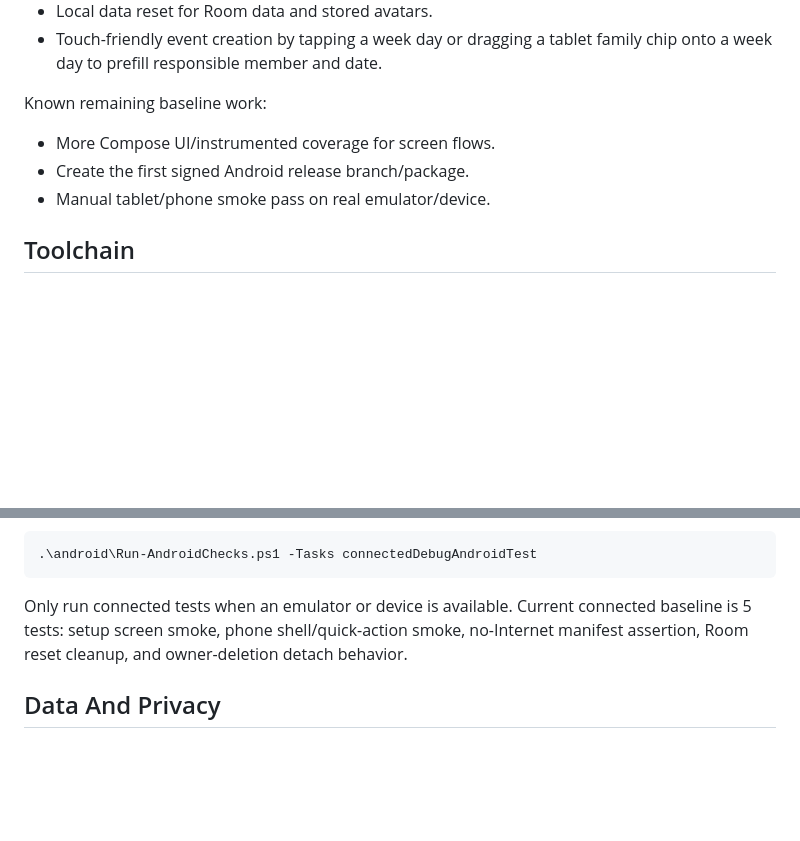
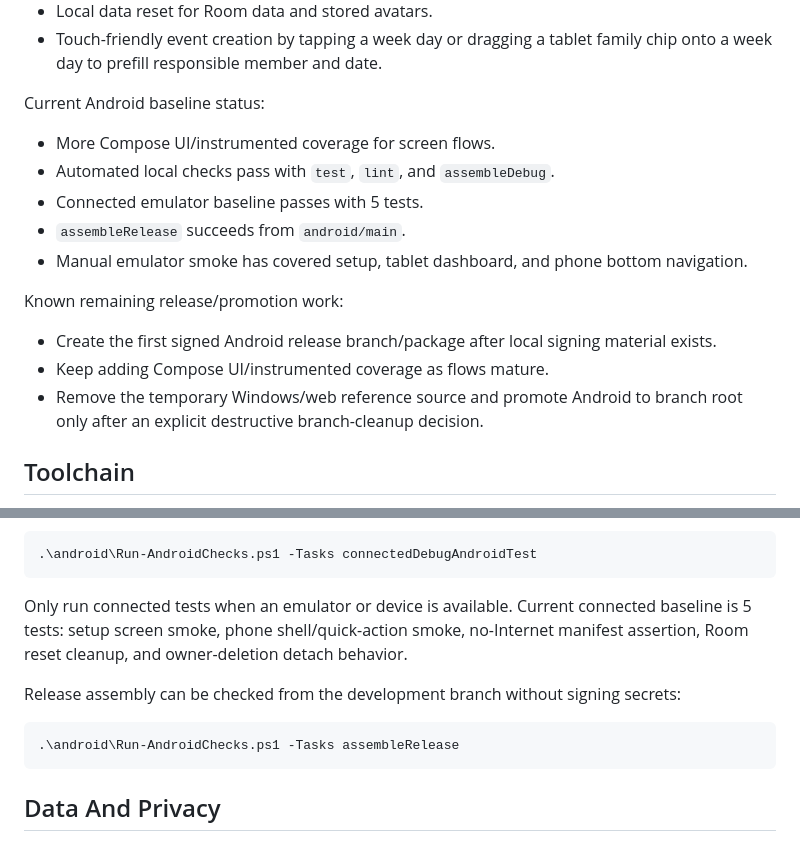
Before and after one commit to 4gnusd3i/FamilyPlanner, a Markdown page: android/README.md, 2 parts joined by grey strips. GitHub-like rendering; blank space fills up the shorter version.

Commit message:
Document Android baseline validation status

````diff
--- a/android/README.md
+++ b/android/README.md
@@ -31,11 +31,19 @@ Implemented parity slices:
 - Local data reset for Room data and stored avatars.
 - Touch-friendly event creation by tapping a week day or dragging a tablet family chip onto a week day to prefill responsible member and date.
 
-Known remaining baseline work:
+Current Android baseline status:
 
 - More Compose UI/instrumented coverage for screen flows.
-- Create the first signed Android release branch/package.
-- Manual tablet/phone smoke pass on real emulator/device.
+- Automated local checks pass with `test`, `lint`, and `assembleDebug`.
+- Connected emulator baseline passes with 5 tests.
+- `assembleRelease` succeeds from `android/main`.
+- Manual emulator smoke has covered setup, tablet dashboard, and phone bottom navigation.
+
+Known remaining release/promotion work:
+
+- Create the first signed Android release branch/package after local signing material exists.
+- Keep adding Compose UI/instrumented coverage as flows mature.
+- Remove the temporary Windows/web reference source and promote Android to branch root only after an explicit destructive branch-cleanup decision.
 
 ## Toolchain
 
@@ -70,6 +78,12 @@ To run emulator/instrumented tests later:
 
 Only run connected tests when an emulator or device is available. Current connected baseline is 5 tests: setup screen smoke, phone shell/quick-action smoke, no-Internet manifest assertion, Room reset cleanup, and owner-deletion detach behavior.
 
+Release assembly can be checked from the development branch without signing secrets:
+
+```powershell
+.\android\Run-AndroidChecks.ps1 -Tasks assembleRelease
+```
+
 ## Data And Privacy
 
 - Structured planner data is stored in the app-private Room database.
````
